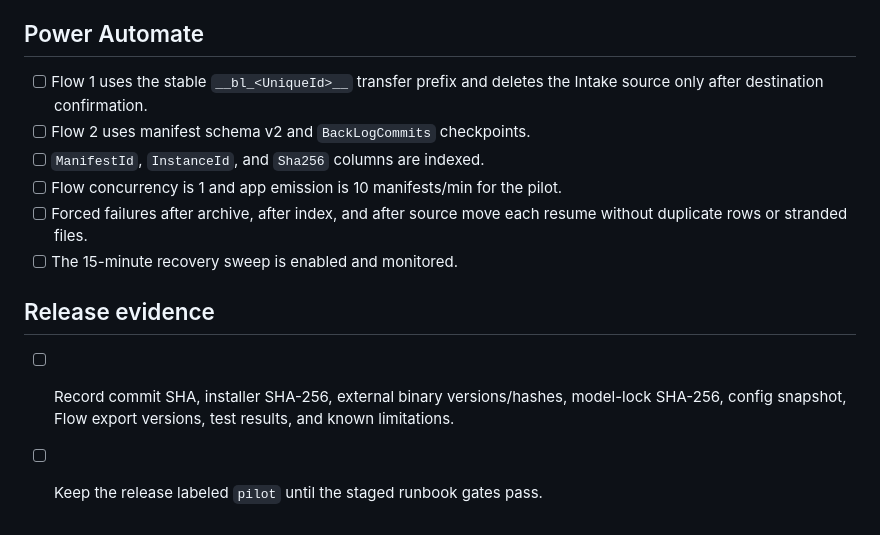
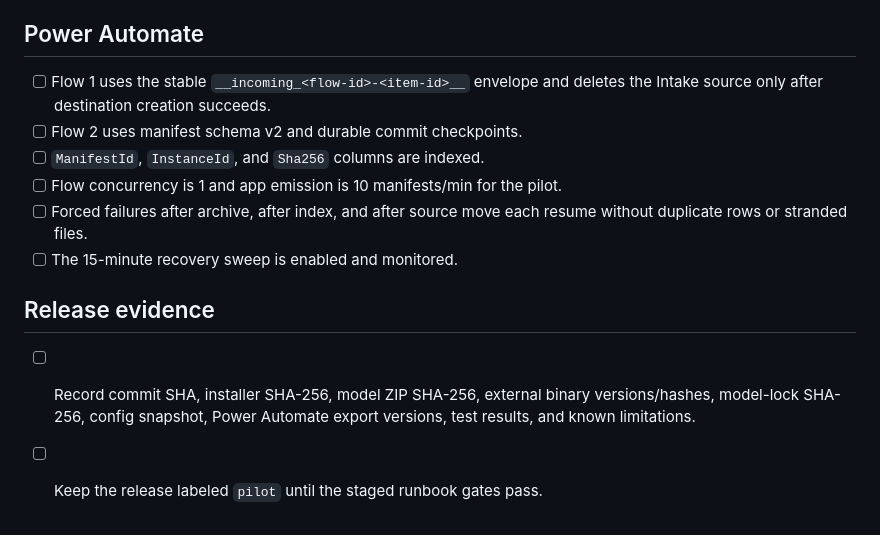
Before and after one commit to zgbrenner/backlog, a Markdown page: docs/RELEASE_CHECKLIST.md, the part around one of its changes. Rendered like a GitHub page.

```diff
--- a/docs/RELEASE_CHECKLIST.md
+++ b/docs/RELEASE_CHECKLIST.md
@@ -71,9 +91,9 @@ item below has fresh evidence attached to the release record.
 
 ## Power Automate
 
-- [ ] Flow 1 uses the stable `__bl_<UniqueId>__` transfer prefix and deletes the
-      Intake source only after destination confirmation.
-- [ ] Flow 2 uses manifest schema v2 and `BackLogCommits` checkpoints.
+- [ ] Flow 1 uses the stable `__incoming_<flow-id>-<item-id>__` envelope and
+      deletes the Intake source only after destination creation succeeds.
+- [ ] Flow 2 uses manifest schema v2 and durable commit checkpoints.
 - [ ] `ManifestId`, `InstanceId`, and `Sha256` columns are indexed.
 - [ ] Flow concurrency is 1 and app emission is 10 manifests/min for the pilot.
 - [ ] Forced failures after archive, after index, and after source move each
@@ -82,7 +102,7 @@ item below has fresh evidence attached to the release record.
 
 ## Release evidence
 
-- [ ] Record commit SHA, installer SHA-256, external binary versions/hashes,
-      model-lock SHA-256, config snapshot, Flow export versions, test results,
-      and known limitations.
+- [ ] Record commit SHA, installer SHA-256, model ZIP SHA-256, external binary
+      versions/hashes, model-lock SHA-256, config snapshot, Power Automate export
+      versions, test results, and known limitations.
 - [ ] Keep the release labeled `pilot` until the staged runbook gates pass.
```
Also changed, not shown: other parts of docs/RELEASE_CHECKLIST.md (+58 -38 lines).
